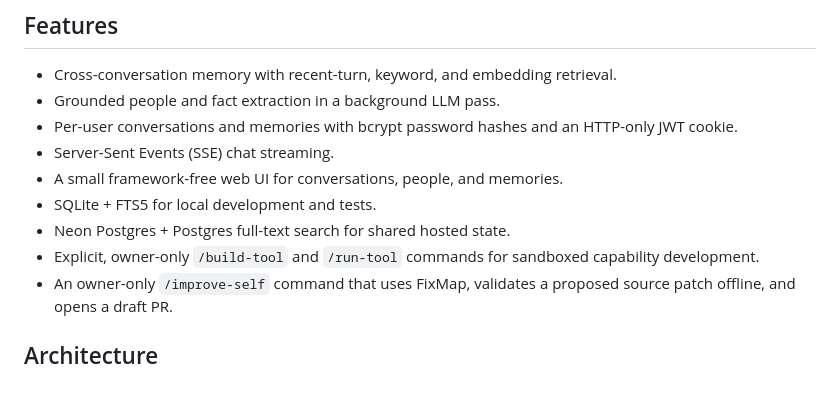
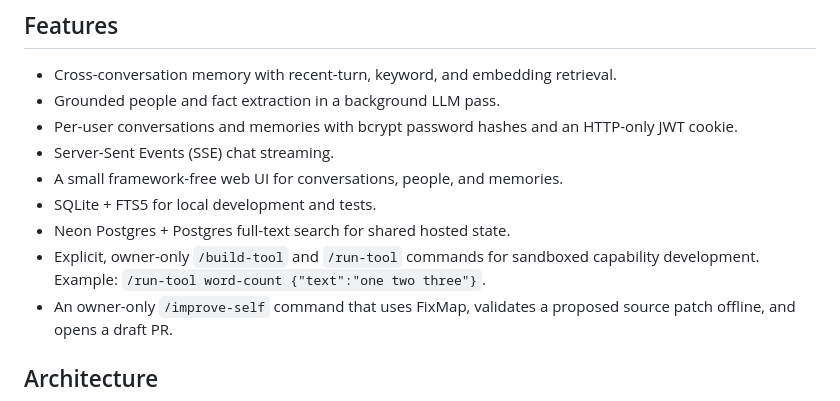
Before and after one commit to aryamthecodebreaker/AGI-v1, a Markdown page: README.md, the part around the change. GitHub-like rendering.

Commit message:
Propose self-improvement: Add a README example for the existing chat command exactly: /run-tool word-count {"text":"one two three"}. Do not add or (#17)
Co-authored-by: agi-v1-capability-builder[bot] <304760418+agi-v1-capability-builder[bot]@users.noreply.github.com>
Co-authored-by: aryamthecodebreaker <130867585+aryamthecodebreaker@users.noreply.github.com>

```diff
--- a/README.md
+++ b/README.md
@@ -42,7 +42,7 @@ The project is not general-purpose AGI. It is an experimental persistent-memory
 - A small framework-free web UI for conversations, people, and memories.
 - SQLite + FTS5 for local development and tests.
 - Neon Postgres + Postgres full-text search for shared hosted state.
-- Explicit, owner-only `/build-tool` and `/run-tool` commands for sandboxed capability development.
+- Explicit, owner-only `/build-tool` and `/run-tool` commands for sandboxed capability development. Example: `/run-tool word-count {"text":"one two three"}`.
 - An owner-only `/improve-self` command that uses FixMap, validates a proposed source patch offline, and opens a draft PR.
 
 ## Architecture
```
